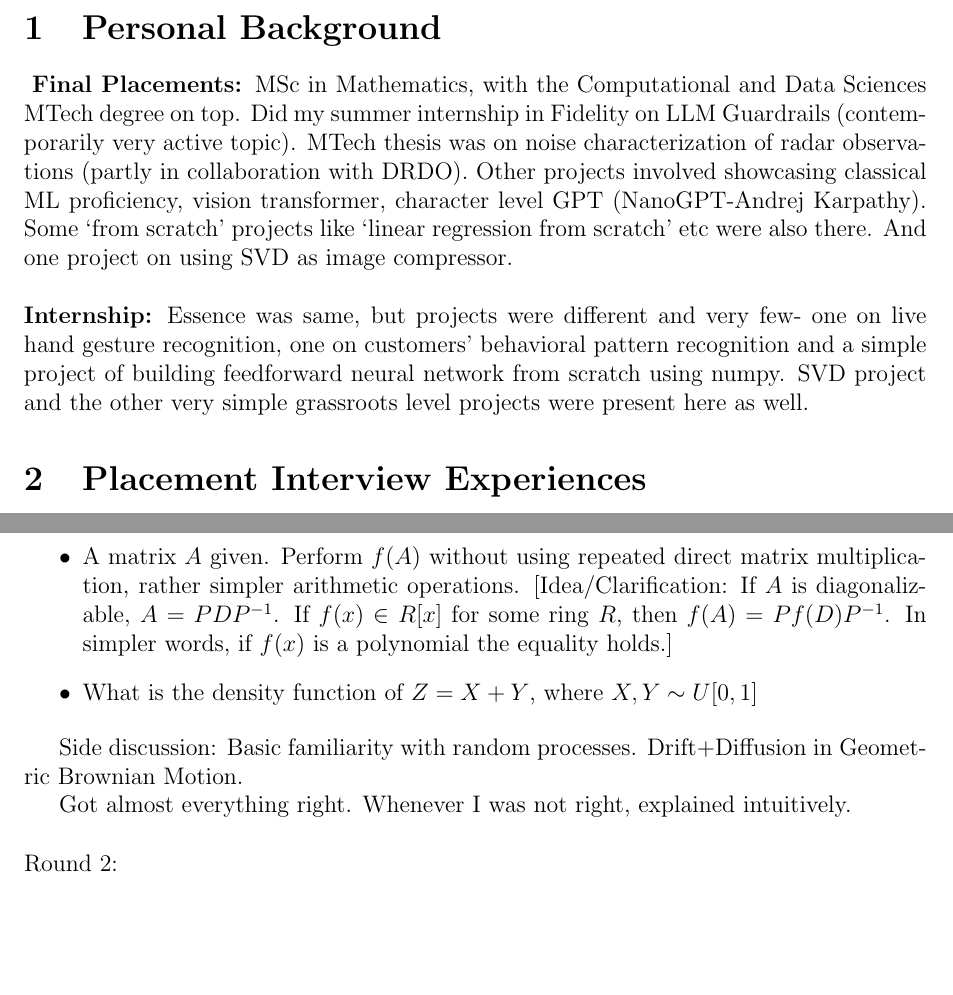
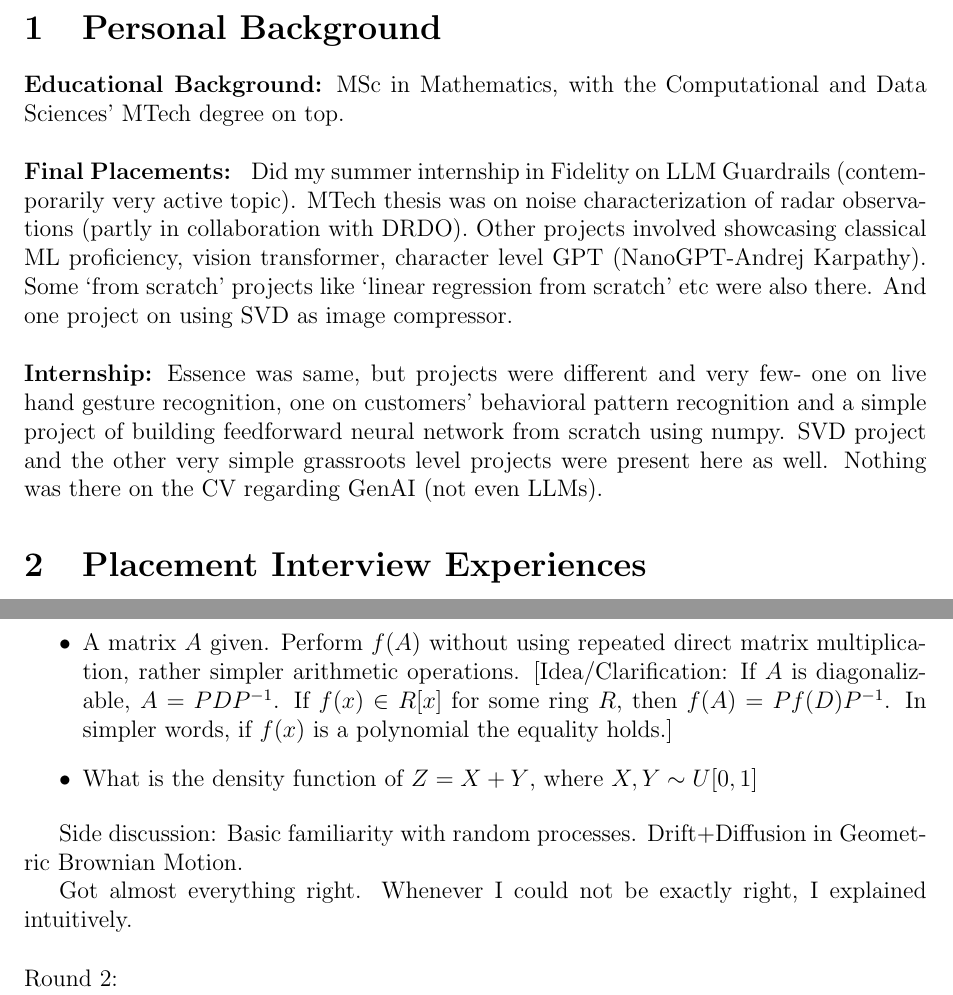
Before and after one commit to Subhasis-Biswas/InterviewExperiences, a LaTeX document (main.tex): two parts of pages 2 and 3 of 7, joined at a grey line, cut so that both start at the same text, the shorter picture padded with empty space. Compiled offline with pdfLaTeX.

Commit message:
Ready to Send. V1

```diff
--- a/main.tex
+++ b/main.tex
@@ -44,14 +44,15 @@ Under the respective major sections, (i.e. placements/internships) the companies
 \textit{Disclaimer: The experiences listed below are solely personal. The reader's experiences might be entirely different even for the identical roles as the landscape evolves with time. No generic advice/suggestions are provided in this document, since this is intended to serve as a catalogue of the exchanges that took place. The accounts are jotted down as best as my memory could serve at the time of writing- thus some bits might be missing here and there and some portions might be a little distorted, but I am pretty confident in having been able to capture the crux of the individual cases.}
 
 \section{Personal Background}
-\
-\textbf{Final Placements: }MSc in Mathematics, with the Computational and Data Sciences MTech degree on top.
-Did my summer internship in Fidelity on LLM Guardrails (contemporarily very active topic).
+\textbf{Educational Background:} MSc in Mathematics, with the Computational and Data Sciences' MTech degree on top.
+\newline
+\newline
+\textbf{Final Placements: } Did my summer internship in Fidelity on LLM Guardrails (contemporarily very active topic).
 MTech thesis was on noise characterization of radar observations (partly in collaboration with DRDO).
 Other projects involved showcasing classical ML proficiency, vision transformer, character level GPT (NanoGPT-Andrej Karpathy). Some `from scratch' projects like `linear regression from scratch' etc were also there. And one project on using SVD as image compressor.
 \newline
 \newline
-\textbf{Internship:} Essence was same, but projects were different and very few- one on live hand gesture recognition, one on customers' behavioral pattern recognition and a simple project of building feedforward neural network from scratch using numpy. SVD project and the other very simple grassroots level projects were present here as well.
+\textbf{Internship:} Essence was same, but projects were different and very few- one on live hand gesture recognition, one on customers' behavioral pattern recognition and a simple project of building feedforward neural network from scratch using numpy. SVD project and the other very simple grassroots level projects were present here as well. Nothing was there on the CV regarding GenAI (not even LLMs).
 
 \section{Placement Interview Experiences}
 \subsection{Wells Fargo}
@@ -89,7 +90,7 @@ Project Specific Discussions: Almost none.
 
 Side discussion: Basic familiarity with random processes. Drift+Diffusion in Geometric Brownian Motion.
 
-Got almost everything right. Whenever I was not right, explained intuitively.
+Got almost everything right. Whenever I could not be exactly right, I explained intuitively.
 \vspace{15pt}\
 \newline
 Round 2:
```
Also changed, not shown: main.tex (2 more changed lines), 1 other file.
